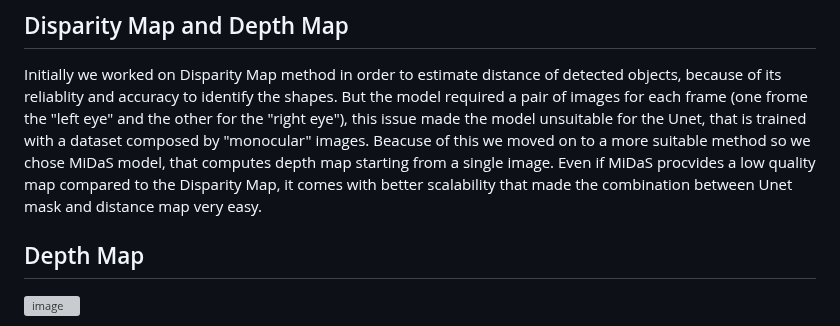
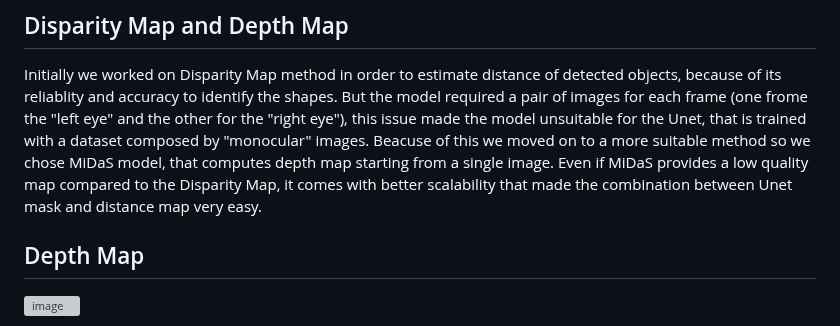
Before and after one commit to CharlottePrimiceri/VP_Project, a Markdown page: README.md, the part around the change. Drawn GitHub-style; grey boxes are pictures that could not be loaded.

```diff
--- a/README.md
+++ b/README.md
@@ -50,7 +50,7 @@ After having taken some experiments, we can't conclude that giving to the model
 Initially we worked on Disparity Map method in order to estimate distance of detected objects, because of its reliablity and accuracy to identify the shapes.
 But the model required a pair of images for each frame (one frome the "left eye" and the other for the "right eye"), this issue made the model unsuitable for the Unet, that is trained with a dataset composed by "monocular" images.
 Beacuse of this we moved on to a more suitable method so we chose MiDaS model, that computes depth map starting from a single image.
-Even if MiDaS procvides a low quality map compared to the Disparity Map, it comes with better scalability that made the combination between Unet mask and distance map very easy.
+Even if MiDaS provides a low quality map compared to the Disparity Map, it comes with better scalability that made the combination between Unet mask and distance map very easy.
 
 ## Depth Map
 
```
